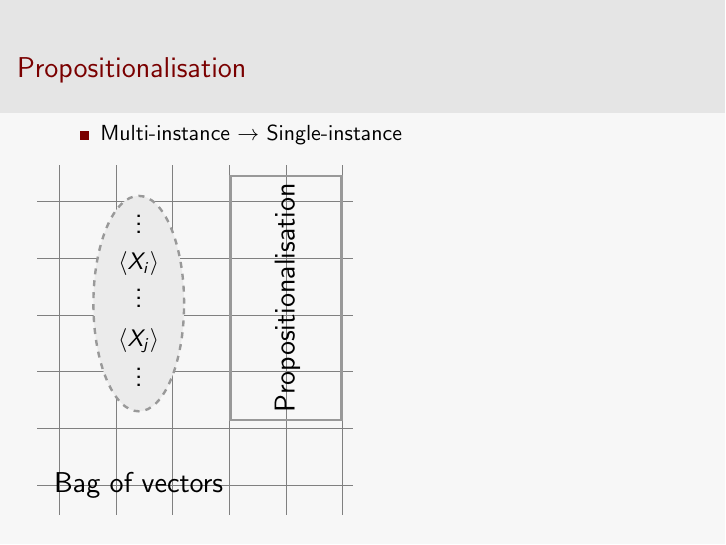
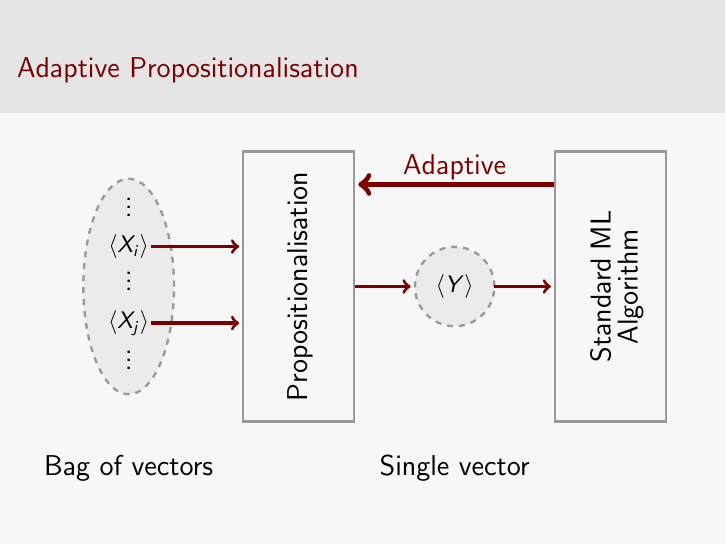
Before and after one commit to smanoharan/adaprop, LaTeX slides (presentation/summer-pres.tex): page 5 of 11 before the commit and page 8 of 11 after it. Compiled offline with pdfLaTeX.

Commit message:
Added diagram for adaptive propositionalisation

```diff
--- a/presentation/summer-pres.tex
+++ b/presentation/summer-pres.tex
@@ -4,6 +4,8 @@
 \usepackage{xcolor}
 \usepackage{amsmath}
 \usepackage{amssymb}
+\usepackage{comment}
+
 \usepackage{tikz}
 \usepackage{pgfplots}
 \usepackage{pgfplotstable}
@@ -141,6 +143,12 @@
     \node at (#1,#8) { \Large Bag of vectors };
 }
 
+%% A Macro for horizontal, red, thick arrows.
+%% Args: x-start, x-end, y-coord
+\newcommand{\HorizArrow}[3]{%
+    \path [->, primaryRed, ultra thick] (#1,#3) edge (#2,#3);
+}
+
 %% uncomment for logo
 %\pgfdeclareimage[height=0.5cm]{university-logo}{university-logo-filename}
 %\logo{\pgfuseimage{university-logo}}
@@ -225,25 +231,54 @@
 
 \begin{frame}{Propositionalisation}
 
-    \vspace{-0.355cm}
-    \begin{itemize}
-        \item Multi-instance $\to$ Single-instance %% (lossy, existing algorithms)
-    \end{itemize}
-    \vspace{0.215cm}
+    \makebox[\linewidth]{\parbox{11.5cm}{%
+        \tikzstyle{background grid}=[draw, black!50,step=0.5cm]
+        \begin{tikzpicture}%[show background grid]%[every text node part/.style={align=center}]
 
-    \makebox[\linewidth]{\parbox{11.5cm}{%
-        \tikzstyle{background grid}=[draw, black!50,step=1cm]
-        \begin{tikzpicture}[show background grid]%[every text node part/.style={align=center}]
+        %% Bag of vectors ellipse:
+        \def\xEllipse{1.5}
+        \def\yBase{-1.8};
+        \def\yCaption{-5};
+        \BagOfVectors{\xEllipse}{\yBase}{-0.30}{-1.10}{-1.60}{-2.45}{-3.00}{\yCaption}
 
-        %% Draw the bag of vectors:
-        \def\yCaption{-5};
-        \BagOfVectors{1.4}{-1.8}{-0.30}{-1.10}{-1.60}{-2.45}{-3.00}{\yCaption}
+        %% Propositionalisation node:
+        \def\xProp{4.5};
+        \node[draw=edgeGrey, very thick, text height=1cm, text depth=0.7cm,
+            rotate=90, text width=4.5cm,
+            every text node part/.style={align=center}]
+            at (\xProp, \yBase)
+            {\Large Propositionalisation};
 
-        \node[draw=edgeGrey, very thick, text height=1cm, text depth=0.7cm,
-            rotate=90,
-            every text node part/.style={align=center}]
-            at (4, -1.7)
-            {\Large Propositionalisation};
-%        %% Ellipse, for the bag
-%        \def\xE{10.4}
-%        \draw [dashed, fill=white!92!black, draw=edgeGrey, very thick] (\xE,-1.8) ellipse (0.8cm and 1.9cm);
+        %% Single vector circle:
+        \def\xCirc{7.25};
+        \draw [dashed, fill=white!92!black, draw=edgeGrey, very thick] (\xCirc,\yBase) circle (0.7cm);
+        \node at (\xCirc,\yBase) { \large $\left\langle {Y} \right\rangle$ };
+        \node at (\xCirc,\yCaption) { \Large Single vector };
+
+        %% Arrows:
+        \def\yA{-1.095};
+        \def\yB{-2.445};
+        \def\xZ{1.90};
+        \def\xY{3.45};
+        \HorizArrow{\xZ}{\xY}{\yA};
+        \HorizArrow{\xZ}{\xY}{\yB};
+        \HorizArrow{5.50}{6.475}{\yBase};
+
+        %% Base Learner node:
+        \uncover<2->{
+            \HorizArrow{7.95}{8.95}{\yBase};
+            \node[draw=edgeGrey, very thick, text height=0.85cm, text depth=0.85cm,
+                rotate=90, text width=4.5cm,
+                every text node part/.style={align=center}]
+                at (10, \yBase)
+                {\Large Standard ML Algorithm};
+        }
+
+        %% Adaptive arrow
+        \def\yAda{0};
+        \only<3>{
+            \frametitle{Adaptive Propositionalisation}
+        }
+        \uncover<3>{
+            \path [->, primaryRed, ultra thick, line width=0.1cm] (9,0) edge (5.55,0);
+            \node[color=primaryRed] at (\xCirc,0.3) { \Large Adaptive };
```
Also changed, not shown: presentation/summer-pres.tex (67 more changed lines).
